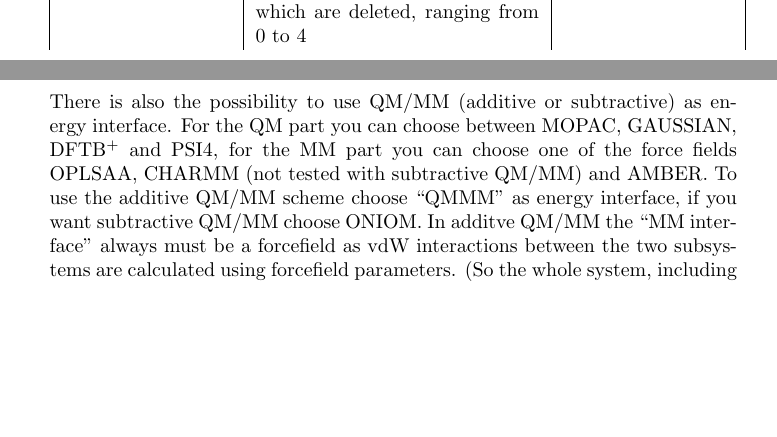
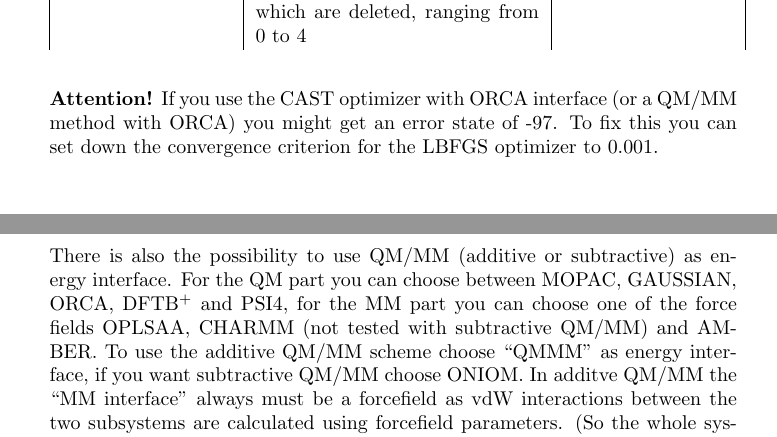
Before and after one commit to AKEngels/CAST, a LaTeX document (manual/castmanual.tex): two parts of pages 15 and 21 of 74, joined at a grey line, cut so that both start at the same text, the shorter picture padded with empty space. Compiled offline with pdfLaTeX.

Commit message:
add orca to qm/mm in manual, add hint for using CAST optimizer with orca

```diff
--- a/manual/castmanual.tex
+++ b/manual/castmanual.tex
@@ -481,6 +481,8 @@
 	ORCAverbose & verbosity for Orca, i.\,e. which of the output files are kept and which are deleted, ranging from 0 to 4 & int [1] \\
 \end{longtable}
 
+\textbf{Attention!} If you use the CAST optimizer with ORCA interface (or a QM/MM method with ORCA) you might get an error state of -97. To fix this you can set down the convergence criterion for the LBFGS optimizer to 0.001.
+
 			%Gaussian
 			\subsubsection{Gaussian}
  When it is requested the options specified in the exemplary input shown below are put to use. The commands are the same as in Gaussian09\supercite{M.J.Frisch2009} or Gaussian16 itself.\\
@@ -658,7 +660,7 @@
 
 \subsubsection{QM/MM}
 
-There is also the possibility to use QM/MM (additive or subtractive) as energy interface. For the QM part you can choose between MOPAC, GAUSSIAN, DFTB\textsuperscript{+} and PSI4, for the MM part you can choose one of the force fields OPLSAA, CHARMM (not tested with subtractive QM/MM) and AMBER. To use the additive QM/MM scheme choose ``QMMM'' as energy interface, if you want subtractive QM/MM choose ONIOM. In additve QM/MM the ``MM interface'' always must be a forcefield as vdW interactions between the two subsystems are calculated using forcefield parameters. (So the whole system, including the QM atoms, must be correctly parameterized.) In subtractive QM/MM you can also combine two semiempirical or quantumchemical interfaces. Then you don't need correct parameters but you have to be careful if all options you give for the ``MM interface'' are also fitting the QM system.
+There is also the possibility to use QM/MM (additive or subtractive) as energy interface. For the QM part you can choose between MOPAC, GAUSSIAN, ORCA, DFTB\textsuperscript{+} and PSI4, for the MM part you can choose one of the force fields OPLSAA, CHARMM (not tested with subtractive QM/MM) and AMBER. To use the additive QM/MM scheme choose ``QMMM'' as energy interface, if you want subtractive QM/MM choose ONIOM. In additve QM/MM the ``MM interface'' always must be a forcefield as vdW interactions between the two subsystems are calculated using forcefield parameters. (So the whole system, including the QM atoms, must be correctly parameterized.) In subtractive QM/MM you can also combine two semiempirical or quantumchemical interfaces. Then you don't need correct parameters but you have to be careful if all options you give for the ``MM interface'' are also fitting the QM system.
 
 Normally the only problem there should be the charge but the interface is implemented in a way that you give the charge of the QM system in the input options for the QM interface and the charge of the total system in the input options for the MM interface. Then when calculating the QM system with the MM interface CAST will automatically take the charge you have given for the QM interface. This is also the reason you can use forcefields only as MM interface, not as QM interface, as there is no option to give the total charge for a forcefield.
 
```
